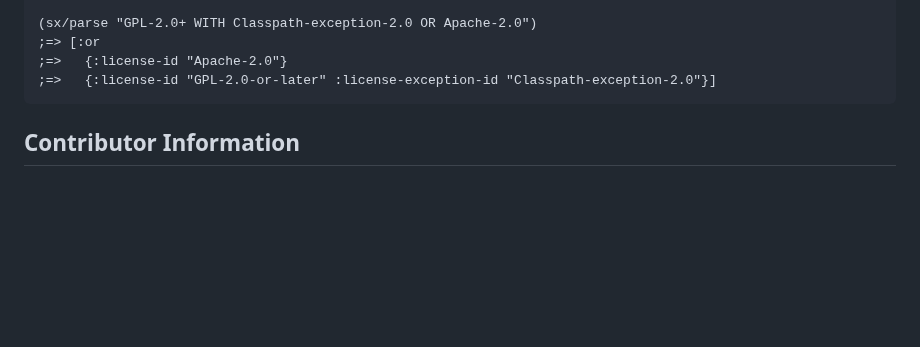
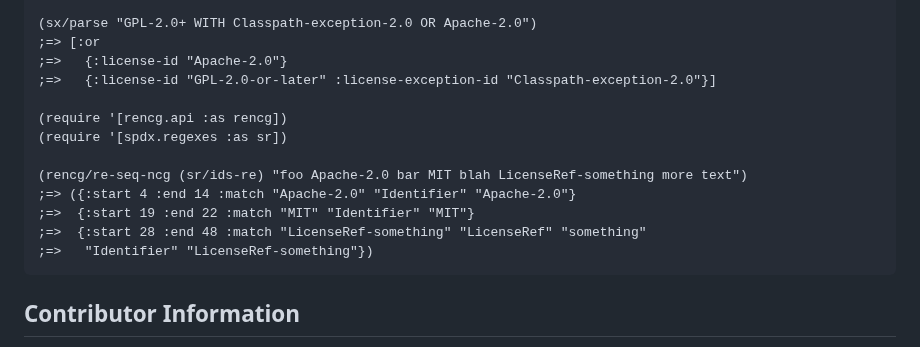
Before and after one commit to pmonks/clj-spdx, a Markdown page: README.md, the part around the change. Drawn GitHub-style; blank space fills up the shorter version.

Commit message:
:books: Add spdx.regexes example usage to demo script

````diff
--- a/README.md
+++ b/README.md
@@ -86,6 +86,15 @@ deps-try com.github.pmonks/clj-spdx
 ;=> [:or
 ;=>   {:license-id "Apache-2.0"}
 ;=>   {:license-id "GPL-2.0-or-later" :license-exception-id "Classpath-exception-2.0"}]
+
+(require '[rencg.api :as rencg])
+(require '[spdx.regexes :as sr])
+
+(rencg/re-seq-ncg (sr/ids-re) "foo Apache-2.0 bar MIT blah LicenseRef-something more text")
+;=> ({:start 4 :end 14 :match "Apache-2.0" "Identifier" "Apache-2.0"}
+;=>  {:start 19 :end 22 :match "MIT" "Identifier" "MIT"}
+;=>  {:start 28 :end 48 :match "LicenseRef-something" "LicenseRef" "something"
+;=>   "Identifier" "LicenseRef-something"})
 ```
 
 ## Contributor Information
````
